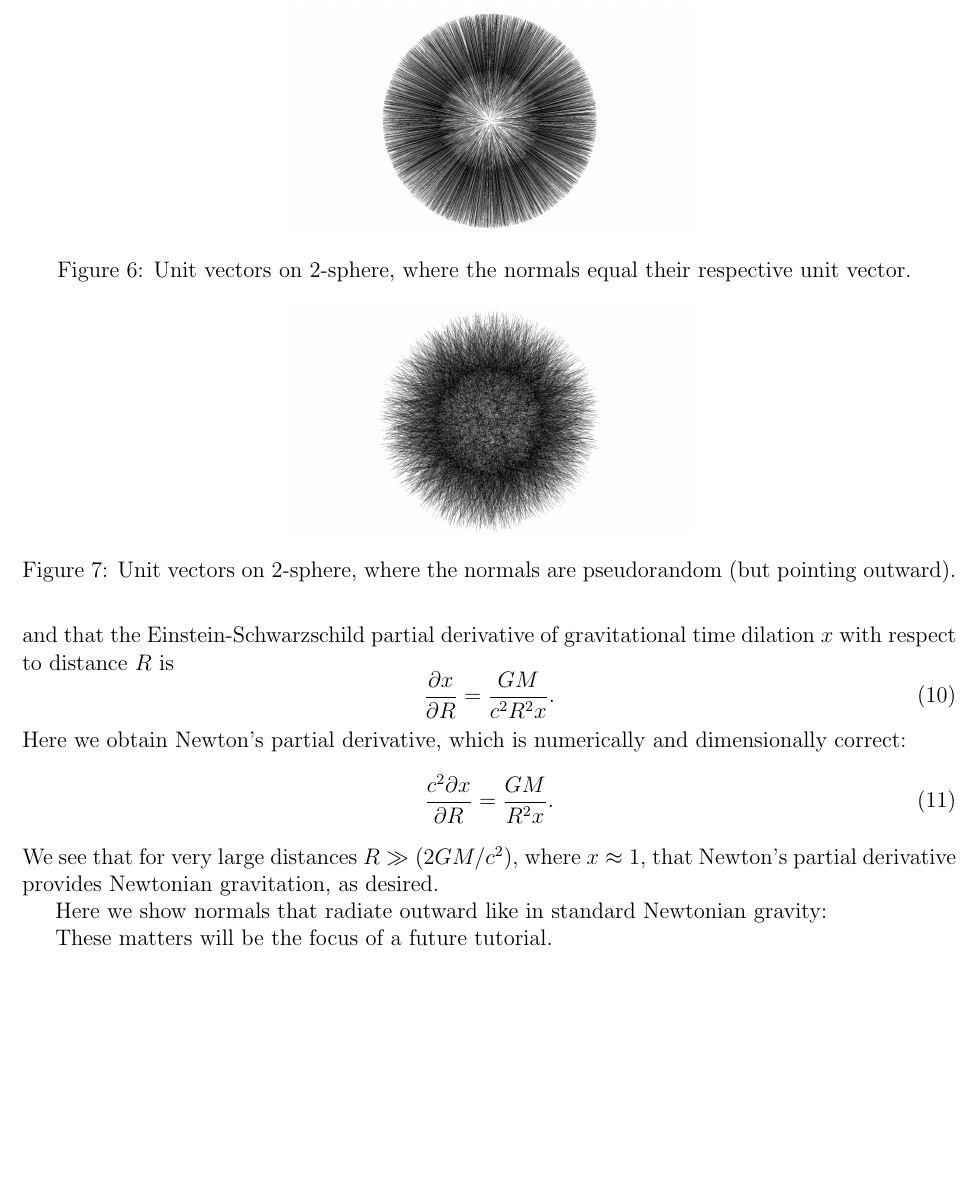
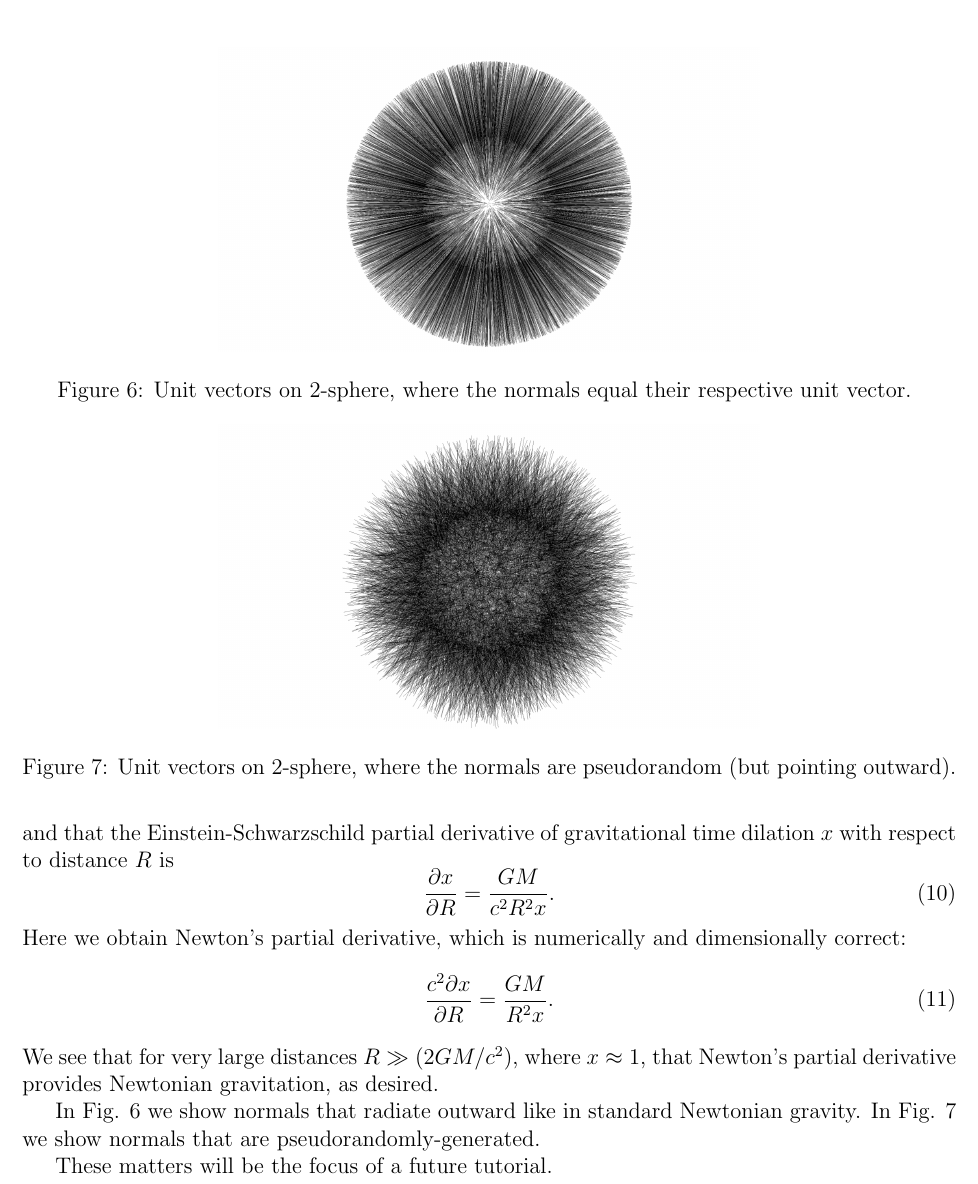
Before and after one commit to sjhalayka/papers, a LaTeX paper (newtonian gravitation/bezier_escape.tex): part of page 13 of 13 before the commit and part of page 13 of 14 after it, cut so that both start at the same text, the shorter picture padded with empty space. Compiled offline with pdfLaTeX.

Commit message:
Add files via upload

```diff
--- a/newtonian gravitation/bezier_escape.tex
+++ b/newtonian gravitation/bezier_escape.tex
@@ -649,17 +649,18 @@ Here we obtain Newton's partial derivative, which is numerically and dimensional
 \end{equation}
 We see that for very large distances $R \gg (2GM/c^2)$, where $x \approx 1$, that Newton's partial derivative provides Newtonian gravitation, as desired.
 
-Here we show normals that radiate outward like in standard Newtonian gravity:
+In Fig. 6 we show normals that radiate outward like in standard Newtonian gravity.
+In Fig. 7 we show normals that are pseudorandomly-generated.
 \begin{figure}
 \centering
-  \includegraphics[width = 3 in]{normals.png}
+  \includegraphics[width = 4 in]{normals.png}
   \caption{
 Unit vectors on 2-sphere, where the normals equal their respective unit vector.
 }
 \end{figure}
 \begin{figure}
 \centering
-  \includegraphics[width = 3 in]{rand_normals.png}
+  \includegraphics[width = 4 in]{rand_normals.png}
   \caption{
 Unit vectors on 2-sphere, where the normals are pseudorandom (but pointing outward).
 }
@@ -673,7 +674,7 @@ These matters will be the focus of a future tutorial.
 
 
 
-%\pagebreak
+\pagebreak
 
 
 
```
Also changed, not shown: newtonian gravitation/bezier_escape.pdf.
